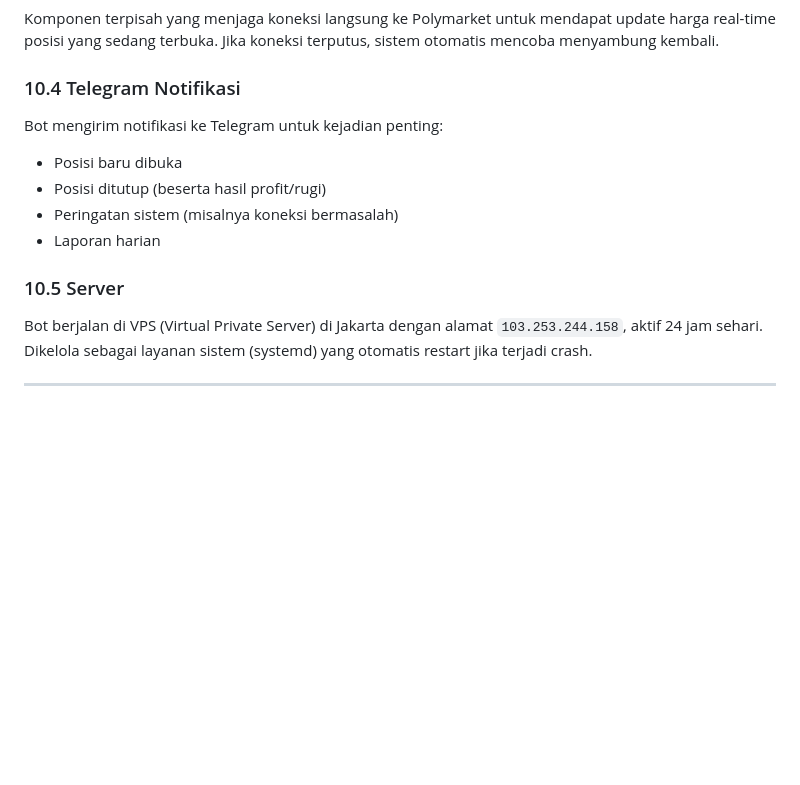
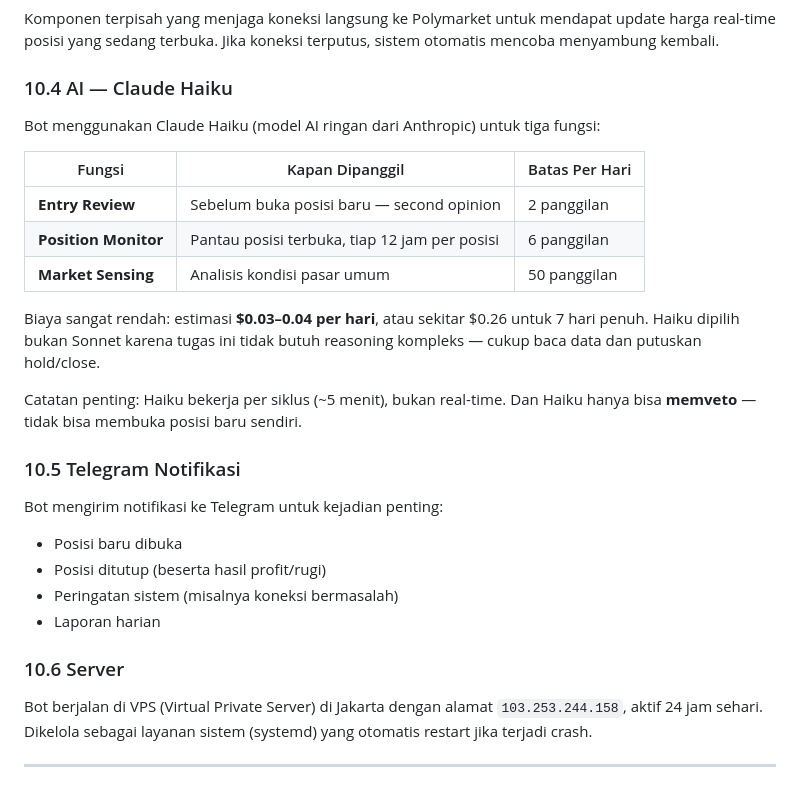
Before and after one commit to IlhamFaturachman/the_blueprints, a Markdown page: blueprints_core_docs/THE_BLUEPRINTS_COMPLETE_GUIDE.md, the part around one of its changes. Drawn GitHub-style; blank space fills up the shorter version.

```diff
--- a/blueprints_core_docs/THE_BLUEPRINTS_COMPLETE_GUIDE.md
+++ b/blueprints_core_docs/THE_BLUEPRINTS_COMPLETE_GUIDE.md
@@ -274,14 +300,28 @@ Setiap 2 jam, komponen terpisah (Warmer) mengambil data cuaca historis untuk tan
 ### 10.3 WebSocket Price Watcher
 Komponen terpisah yang menjaga koneksi langsung ke Polymarket untuk mendapat update harga real-time posisi yang sedang terbuka. Jika koneksi terputus, sistem otomatis mencoba menyambung kembali.
 
-### 10.4 Telegram Notifikasi
+### 10.4 AI — Claude Haiku
+
+Bot menggunakan Claude Haiku (model AI ringan dari Anthropic) untuk tiga fungsi:
+
+| Fungsi | Kapan Dipanggil | Batas Per Hari |
+|--------|----------------|----------------|
+| **Entry Review** | Sebelum buka posisi baru — second opinion | 2 panggilan |
+| **Position Monitor** | Pantau posisi terbuka, tiap 12 jam per posisi | 6 panggilan |
+| **Market Sensing** | Analisis kondisi pasar umum | 50 panggilan |
+
+Biaya sangat rendah: estimasi **$0.03–0.04 per hari**, atau sekitar $0.26 untuk 7 hari penuh. Haiku dipilih bukan Sonnet karena tugas ini tidak butuh reasoning kompleks — cukup baca data dan putuskan hold/close.
+
+Catatan penting: Haiku bekerja per siklus (~5 menit), bukan real-time. Dan Haiku hanya bisa **memveto** — tidak bisa membuka posisi baru sendiri.
+
+### 10.5 Telegram Notifikasi
 Bot mengirim notifikasi ke Telegram untuk kejadian penting:
 - Posisi baru dibuka
 - Posisi ditutup (beserta hasil profit/rugi)
 - Peringatan sistem (misalnya koneksi bermasalah)
 - Laporan harian
 
-### 10.5 Server
+### 10.6 Server
 Bot berjalan di VPS (Virtual Private Server) di Jakarta dengan alamat `103.253.244.158`, aktif 24 jam sehari. Dikelola sebagai layanan sistem (systemd) yang otomatis restart jika terjadi crash.
 
 ---
```
Also changed, not shown: other parts of blueprints_core_docs/THE_BLUEPRINTS_COMPLETE_GUIDE.md (+39 -10 lines).
